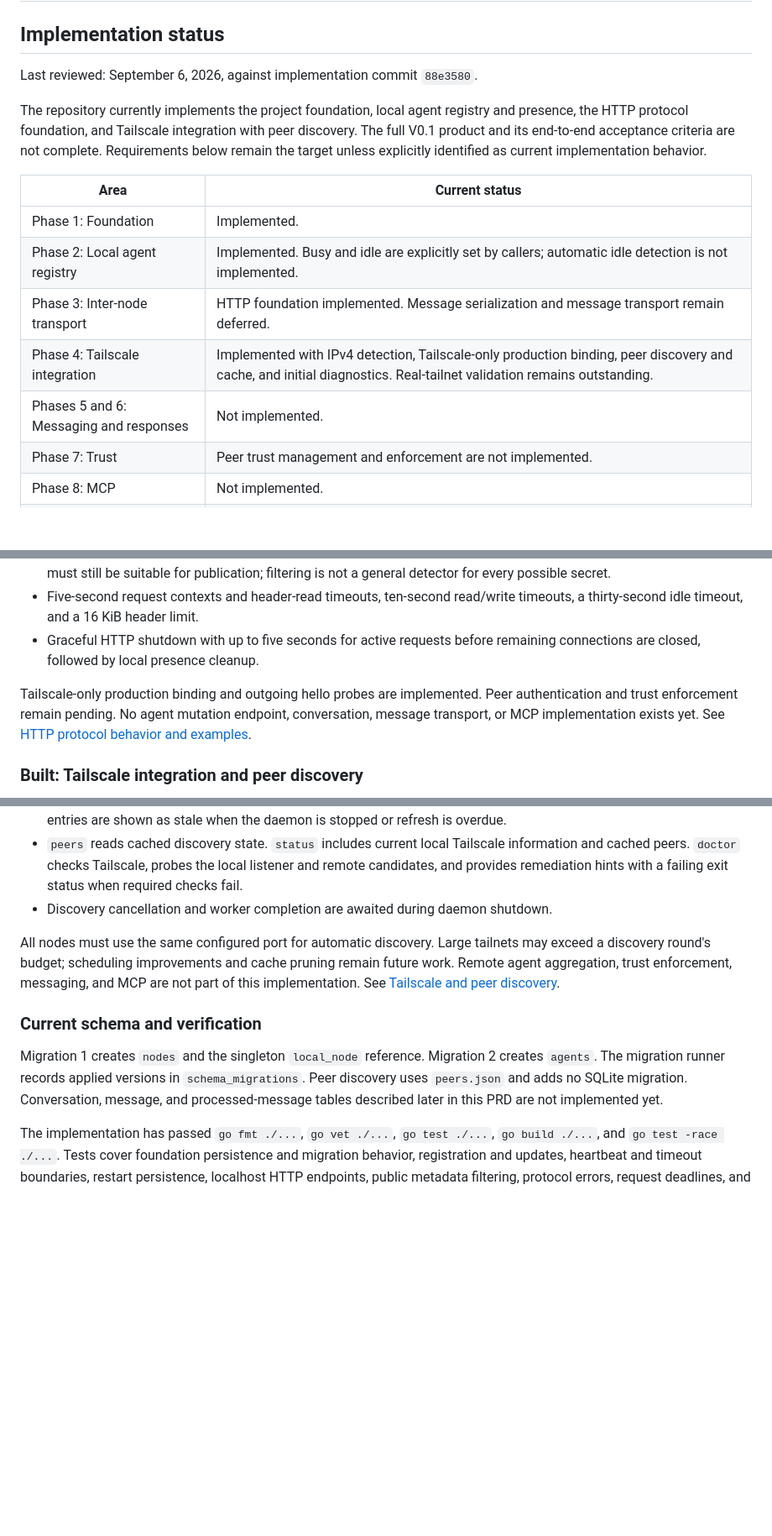
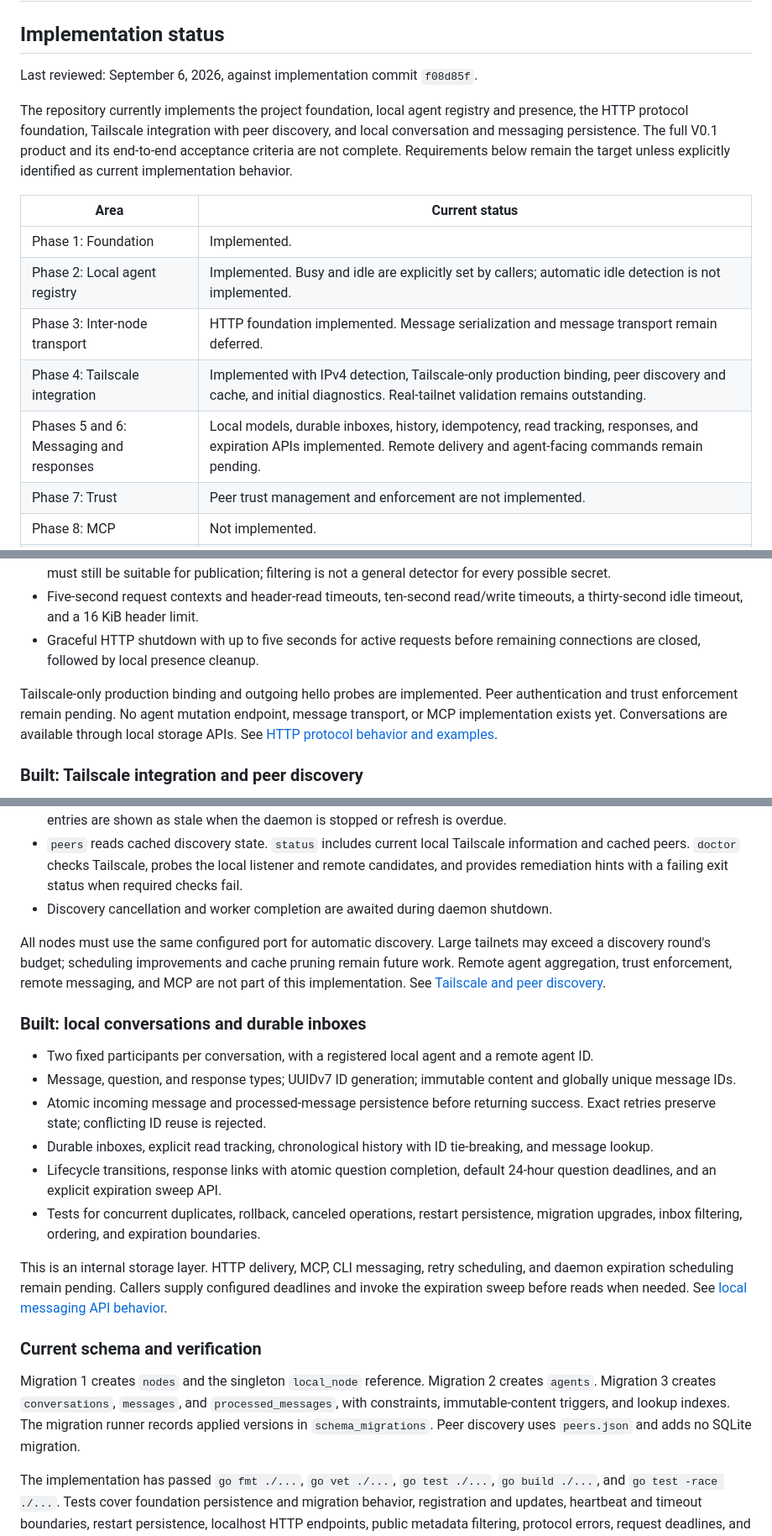
Before and after one commit to echo1097/agent-relay, a Markdown page: PRD.md, 3 parts joined by grey strips. Shown at 84% size. Drawn GitHub-style; blank space fills up the shorter version.

```diff
--- a/PRD.md
+++ b/PRD.md
@@ -2,9 +2,9 @@
 
 ## Implementation status
 
-Last reviewed: September 6, 2026, against implementation commit `88e3580`.
-
-The repository currently implements the project foundation, local agent registry and presence, the HTTP protocol foundation, and Tailscale integration with peer discovery. The full V0.1 product and its end-to-end acceptance criteria are not complete. Requirements below remain the target unless explicitly identified as current implementation behavior.
+Last reviewed: September 6, 2026, against implementation commit `f08d85f`.
+
+The repository currently implements the project foundation, local agent registry and presence, the HTTP protocol foundation, Tailscale integration with peer discovery, and local conversation and messaging persistence. The full V0.1 product and its end-to-end acceptance criteria are not complete. Requirements below remain the target unless explicitly identified as current implementation behavior.
 
 | Area | Current status |
 | --- | --- |
@@ -12,7 +12,7 @@ The repository currently implements the project foundation, local agent registry
 | Phase 2: Local agent registry | Implemented. Busy and idle are explicitly set by callers; automatic idle detection is not implemented. |
 | Phase 3: Inter-node transport | HTTP foundation implemented. Message serialization and message transport remain deferred. |
 | Phase 4: Tailscale integration | Implemented with IPv4 detection, Tailscale-only production binding, peer discovery and cache, and initial diagnostics. Real-tailnet validation remains outstanding. |
-| Phases 5 and 6: Messaging and responses | Not implemented. |
+| Phases 5 and 6: Messaging and responses | Local models, durable inboxes, history, idempotency, read tracking, responses, and expiration APIs implemented. Remote delivery and agent-facing commands remain pending. |
 | Phase 7: Trust | Peer trust management and enforcement are not implemented. |
 | Phase 8: MCP | Not implemented. |
 | Phases 9 and 10: Services and installer | Not implemented. |
@@ -58,7 +58,7 @@ Registration and metadata replacement clear omitted metadata fields. Callers mus
 * Five-second request contexts and header-read timeouts, ten-second read/write timeouts, a thirty-second idle timeout, and a 16 KiB header limit.
 * Graceful HTTP shutdown with up to five seconds for active requests before remaining connections are closed, followed by local presence cleanup.
 
-Tailscale-only production binding and outgoing hello probes are implemented. Peer authentication and trust enforcement remain pending. No agent mutation endpoint, conversation, message transport, or MCP implementation exists yet. See [HTTP protocol behavior and examples](docs/protocol.md).
+Tailscale-only production binding and outgoing hello probes are implemented. Peer authentication and trust enforcement remain pending. No agent mutation endpoint, message transport, or MCP implementation exists yet. Conversations are available through local storage APIs. See [HTTP protocol behavior and examples](docs/protocol.md).
 
 ### Built: Tailscale integration and peer discovery
 
@@ -73,11 +73,22 @@ Tailscale-only production binding and outgoing hello probes are implemented. Pee
 * `peers` reads cached discovery state. `status` includes current local Tailscale information and cached peers. `doctor` checks Tailscale, probes the local listener and remote candidates, and provides remediation hints with a failing exit status when required checks fail.
 * Discovery cancellation and worker completion are awaited during daemon shutdown.
 
-All nodes must use the same configured port for automatic discovery. Large tailnets may exceed a discovery round's budget; scheduling improvements and cache pruning remain future work. Remote agent aggregation, trust enforcement, messaging, and MCP are not part of this implementation. See [Tailscale and peer discovery](README.md#tailscale-and-peer-discovery).
+All nodes must use the same configured port for automatic discovery. Large tailnets may exceed a discovery round's budget; scheduling improvements and cache pruning remain future work. Remote agent aggregation, trust enforcement, remote messaging, and MCP are not part of this implementation. See [Tailscale and peer discovery](README.md#tailscale-and-peer-discovery).
+
+### Built: local conversations and durable inboxes
+
+* Two fixed participants per conversation, with a registered local agent and a remote agent ID.
+* Message, question, and response types; UUIDv7 ID generation; immutable content and globally unique message IDs.
+* Atomic incoming message and processed-message persistence before returning success. Exact retries preserve state; conflicting ID reuse is rejected.
+* Durable inboxes, explicit read tracking, chronological history with ID tie-breaking, and message lookup.
+* Lifecycle transitions, response links with atomic question completion, default 24-hour question deadlines, and an explicit expiration sweep API.
+* Tests for concurrent duplicates, rollback, canceled operations, restart persistence, migration upgrades, inbox filtering, ordering, and expiration boundaries.
+
+This is an internal storage layer. HTTP delivery, MCP, CLI messaging, retry scheduling, and daemon expiration scheduling remain pending. Callers supply configured deadlines and invoke the expiration sweep before reads when needed. See [local messaging API behavior](docs/messaging.md).
 
 ### Current schema and verification
 
-Migration 1 creates `nodes` and the singleton `local_node` reference. Migration 2 creates `agents`. The migration runner records applied versions in `schema_migrations`. Peer discovery uses `peers.json` and adds no SQLite migration. Conversation, message, and processed-message tables described later in this PRD are not implemented yet.
+Migration 1 creates `nodes` and the singleton `local_node` reference. Migration 2 creates `agents`. Migration 3 creates `conversations`, `messages`, and `processed_messages`, with constraints, immutable-content triggers, and lookup indexes. The migration runner records applied versions in `schema_migrations`. Peer discovery uses `peers.json` and adds no SQLite migration.
 
 The implementation has passed `go fmt ./...`, `go vet ./...`, `go test ./...`, `go build ./...`, and `go test -race ./...`. Tests cover foundation persistence and migration behavior, registration and updates, heartbeat and timeout boundaries, restart persistence, localhost HTTP endpoints, public metadata filtering, protocol errors, request deadlines, and graceful shutdown. Earlier HTTP-foundation manual CLI and curl checks passed, and test daemons were stopped afterward. Tailscale tests use fakes and local HTTP servers without requiring a real tailnet. They cover detection, production binding restrictions, malformed and oversized hello responses, version mismatches, redirects, timeouts, cache transitions and restart persistence, periodic refresh, diagnostics, and shutdown. Live discovery between two Tailscale machines has not been verified.
 
```
Also changed, not shown: other parts of PRD.md (+5 -1 lines), README.md (+1 -1 lines), docs/messaging.md (added, +60 -0 lines).
